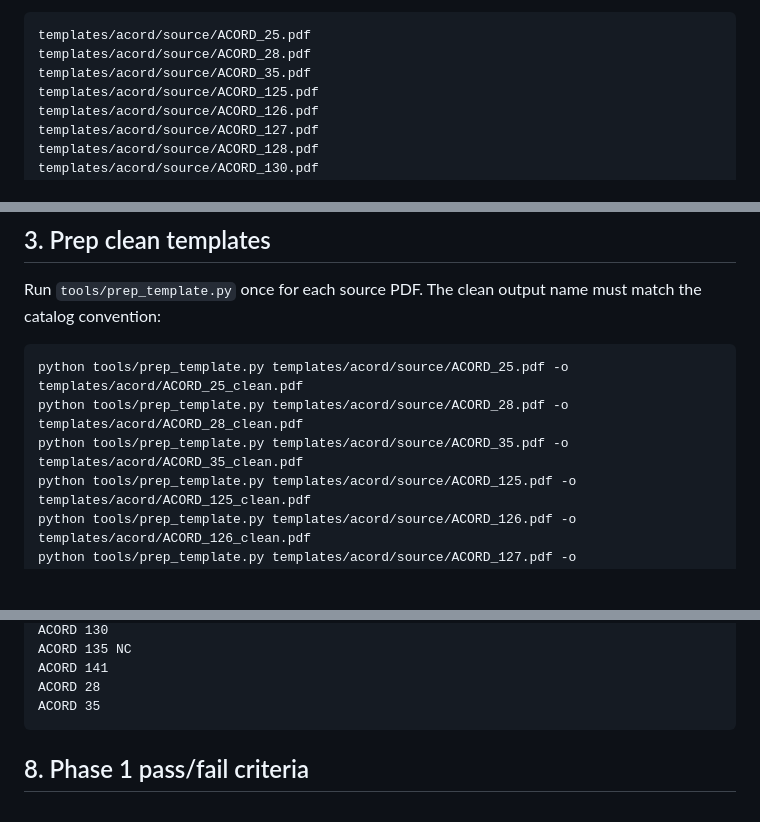
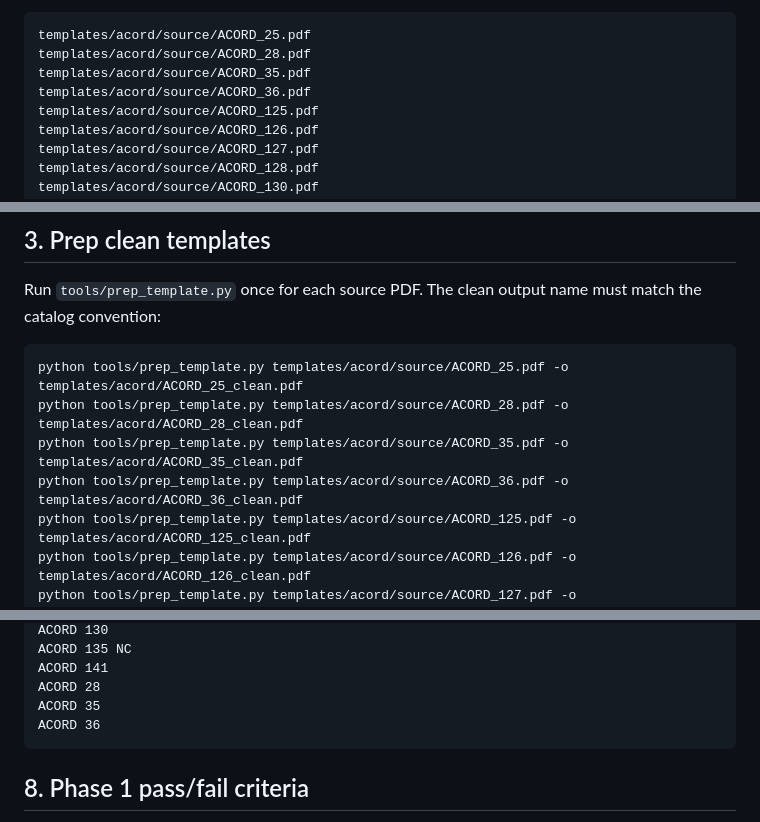
Before and after one commit to Yothisislogan/accordform, a Markdown page: LIVE-TESTING.md, 3 parts joined by grey strips. Rendered like a GitHub page; blank space fills up the shorter version.

Commit message:
Include ACORD 36 in live testing checklist

````diff
--- a/LIVE-TESTING.md
+++ b/LIVE-TESTING.md
@@ -26,6 +26,7 @@ Example source files:
 templates/acord/source/ACORD_25.pdf
 templates/acord/source/ACORD_28.pdf
 templates/acord/source/ACORD_35.pdf
+templates/acord/source/ACORD_36.pdf
 templates/acord/source/ACORD_125.pdf
 templates/acord/source/ACORD_126.pdf
 templates/acord/source/ACORD_127.pdf
@@ -45,6 +46,7 @@ Run `tools/prep_template.py` once for each source PDF. The clean output name mus
 python tools/prep_template.py templates/acord/source/ACORD_25.pdf -o templates/acord/ACORD_25_clean.pdf
 python tools/prep_template.py templates/acord/source/ACORD_28.pdf -o templates/acord/ACORD_28_clean.pdf
 python tools/prep_template.py templates/acord/source/ACORD_35.pdf -o templates/acord/ACORD_35_clean.pdf
+python tools/prep_template.py templates/acord/source/ACORD_36.pdf -o templates/acord/ACORD_36_clean.pdf
 python tools/prep_template.py templates/acord/source/ACORD_125.pdf -o templates/acord/ACORD_125_clean.pdf
 python tools/prep_template.py templates/acord/source/ACORD_126.pdf -o templates/acord/ACORD_126_clean.pdf
 python tools/prep_template.py templates/acord/source/ACORD_127.pdf -o templates/acord/ACORD_127_clean.pdf
@@ -128,6 +130,7 @@ ACORD 135 NC
 ACORD 141
 ACORD 28
 ACORD 35
+ACORD 36
 ```
 
 ## 8. Phase 1 pass/fail criteria
````
